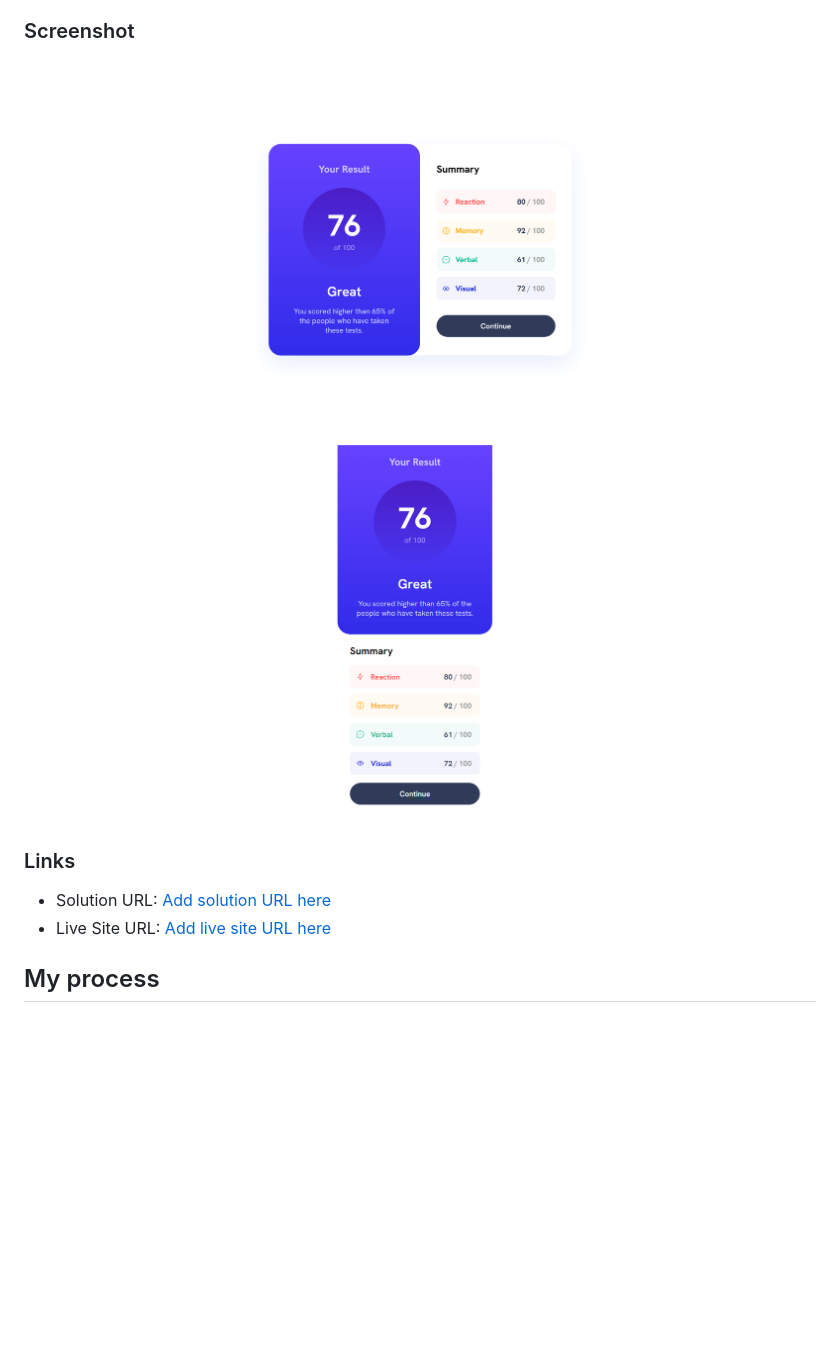
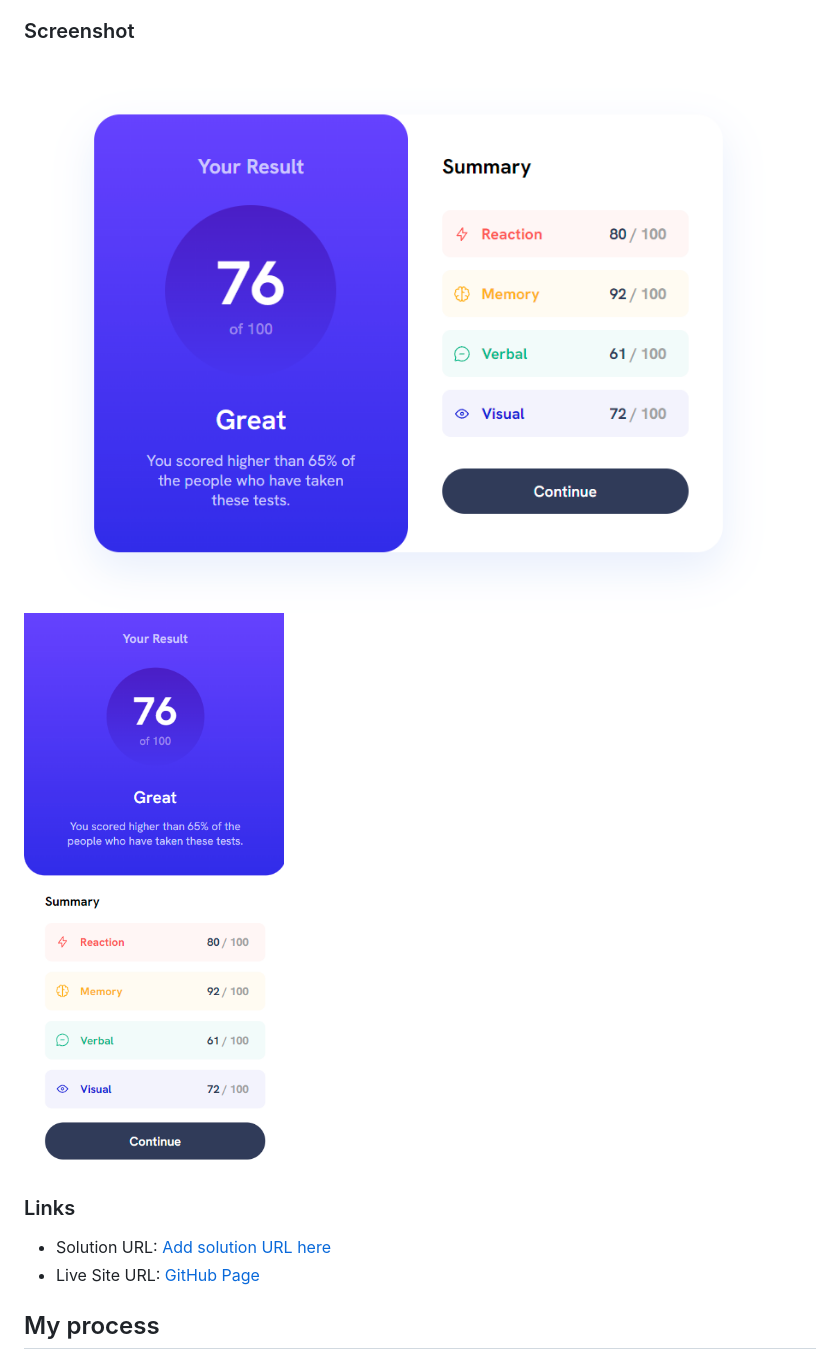
Before and after one commit to AnthoB-Dev/FrontendMentor-endScorePage, a Markdown page: README.md, the part around the change. Rendered like a GitHub page; pictures changed too: design/Screenshot-mobile.png, design/Screenshot.png; blank space fills up the shorter version.

```diff
--- a/README.md
+++ b/README.md
@@ -31,12 +31,12 @@ Users should be able to:
 ### Screenshot
 
 ![](./design/Screenshot.png)
-![](./design/Screenshot-mobile2.png)
+![](./design/Screenshot-mobile.png)
 
 ### Links
 
 - Solution URL: [Add solution URL here](https://your-solution-url.com)
-- Live Site URL: [Add live site URL here](https://your-live-site-url.com)
+- Live Site URL: [GitHub Page](https://anthob-dev.github.io/FrontendMentor-endScorePage/)
 
 ## My process
 
```
